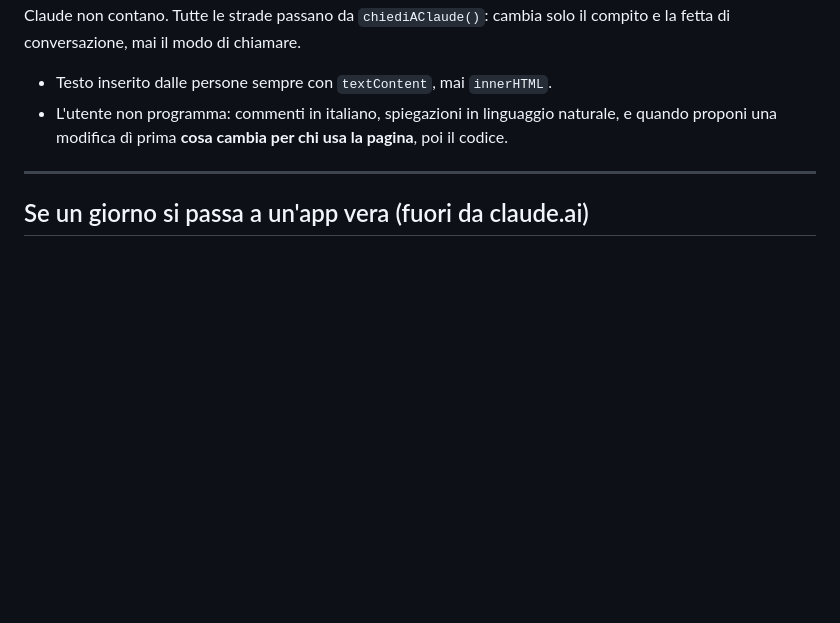
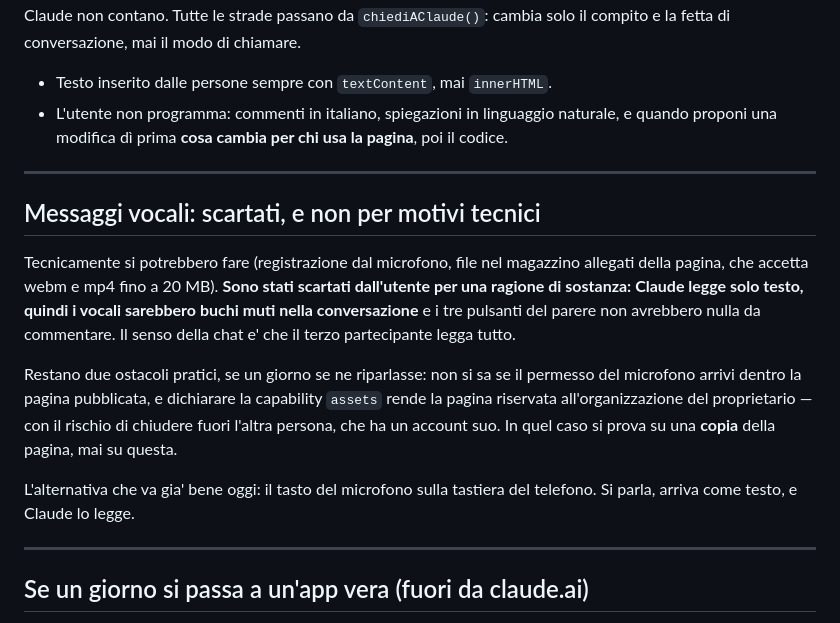
Before and after one commit to manliograndi-del/malina, a Markdown page: CLAUDE.md, the part around the change. GitHub-like rendering; blank space fills up the shorter version.

Commit message:
Annota perche' i messaggi vocali sono stati scartati
Non per difficolta' tecnica: Claude legge solo testo, quindi i vocali
sarebbero buchi muti nella conversazione e svuoterebbero i pulsanti del
parere, cioe' il motivo per cui la chat esiste. Scritto insieme ai due
ostacoli pratici e all'alternativa (la dettatura della tastiera, che
arriva come testo).

Nessuna modifica al codice.

Co-Authored-By: Claude Opus 5 <noreply@anthropic.com>
Claude-Session: https://claude.ai/code/session_01EWHHSeHKfKJWoZrLC6JFuh

```diff
--- a/CLAUDE.md
+++ b/CLAUDE.md
@@ -325,6 +325,26 @@ cambia solo il compito e la fetta di conversazione, mai il modo di chiamare.
 
 ---
 
+## Messaggi vocali: scartati, e non per motivi tecnici
+
+Tecnicamente si potrebbero fare (registrazione dal microfono, file nel magazzino
+allegati della pagina, che accetta webm e mp4 fino a 20 MB). **Sono stati
+scartati dall'utente per una ragione di sostanza: Claude legge solo testo, quindi
+i vocali sarebbero buchi muti nella conversazione** e i tre pulsanti del parere
+non avrebbero nulla da commentare. Il senso della chat e' che il terzo
+partecipante legga tutto.
+
+Restano due ostacoli pratici, se un giorno se ne riparlasse: non si sa se il
+permesso del microfono arrivi dentro la pagina pubblicata, e dichiarare la
+capability `assets` rende la pagina riservata all'organizzazione del
+proprietario — con il rischio di chiudere fuori l'altra persona, che ha un
+account suo. In quel caso si prova su una **copia** della pagina, mai su questa.
+
+L'alternativa che va gia' bene oggi: il tasto del microfono sulla tastiera del
+telefono. Si parla, arriva come testo, e Claude lo legge.
+
+---
+
 ## Se un giorno si passa a un'app vera (fuori da claude.ai)
 
 Cambia tutto tranne il modello dei dati e il prompt:
```
